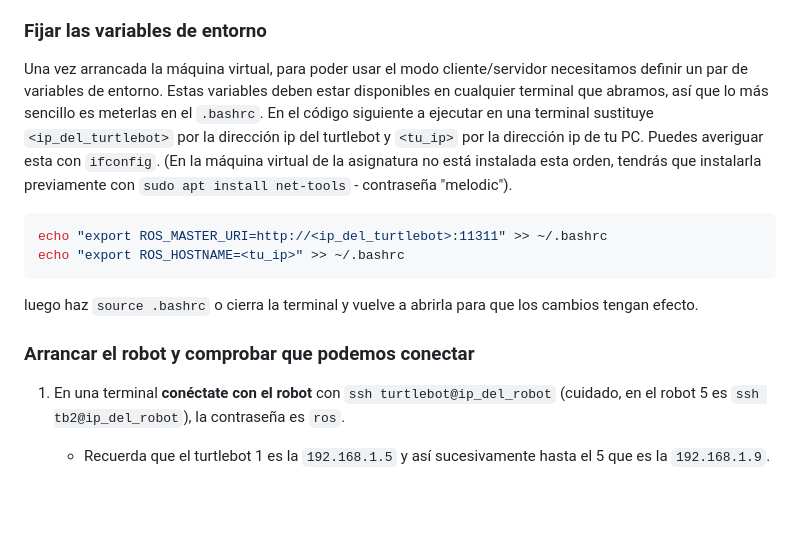
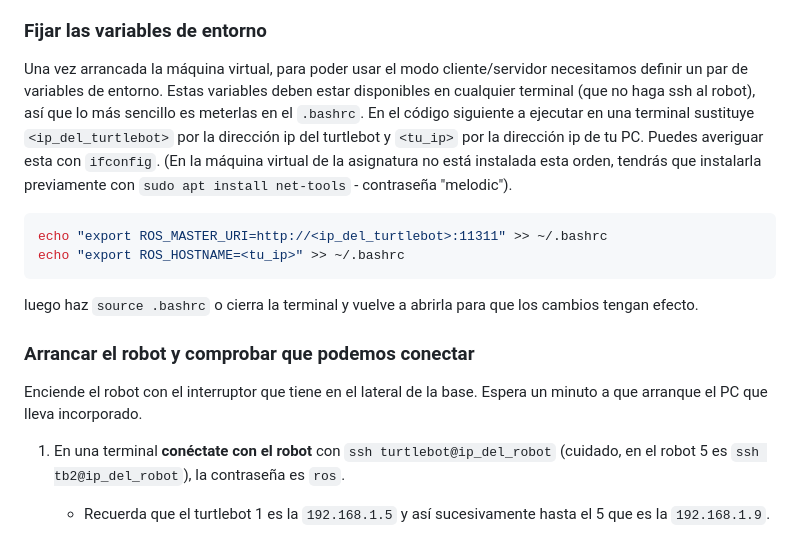
Before and after one commit to ottocol/robots_moviles_2425, a Markdown page: practicas/mapeado_con_turtlebot.md, the part around the change. GitHub-like rendering; blank space fills up the shorter version.

Commit message:
aclaraciones

````diff
--- a/practicas/mapeado_con_turtlebot.md
+++ b/practicas/mapeado_con_turtlebot.md
@@ -22,7 +22,7 @@ Antes de arrancar la máquina virtual asegúrate de **conectar tu PC con la red
 
 ### Fijar las variables de entorno
 
-Una vez arrancada la máquina virtual, para poder usar el modo cliente/servidor necesitamos definir un par de variables de entorno. Estas variables deben estar disponibles en cualquier terminal que abramos, así que lo más sencillo es meterlas en el `.bashrc`. En el código siguiente a ejecutar en una terminal sustituye `<ip_del_turtlebot>` por la dirección ip del turtlebot y `<tu_ip>` por la dirección ip de tu PC. Puedes averiguar esta con `ifconfig`. (En la máquina virtual de la asignatura no está instalada esta orden, tendrás que instalarla previamente con `sudo apt install net-tools` - contraseña "melodic").
+Una vez arrancada la máquina virtual, para poder usar el modo cliente/servidor necesitamos definir un par de variables de entorno. Estas variables deben estar disponibles en cualquier terminal (que no haga ssh al robot), así que lo más sencillo es meterlas en el `.bashrc`. En el código siguiente a ejecutar en una terminal sustituye `<ip_del_turtlebot>` por la dirección ip del turtlebot y `<tu_ip>` por la dirección ip de tu PC. Puedes averiguar esta con `ifconfig`. (En la máquina virtual de la asignatura no está instalada esta orden, tendrás que instalarla previamente con `sudo apt install net-tools` - contraseña "melodic").
 
 ```bash
 echo "export ROS_MASTER_URI=http://<ip_del_turtlebot>:11311" >> ~/.bashrc
@@ -33,6 +33,8 @@ luego haz `source .bashrc` o cierra la terminal y vuelve a abrirla para que los
 
 
 ### Arrancar el robot y comprobar que podemos conectar
+
+Enciende el robot con el interruptor que tiene en el lateral de la base. Espera un minuto a que arranque el PC que lleva incorporado.
 
 1. En una terminal **conéctate con el robot** con  `ssh turtlebot@ip_del_robot` (cuidado, en el robot 5 es `ssh tb2@ip_del_robot`), la contraseña es `ros`.
 
````
